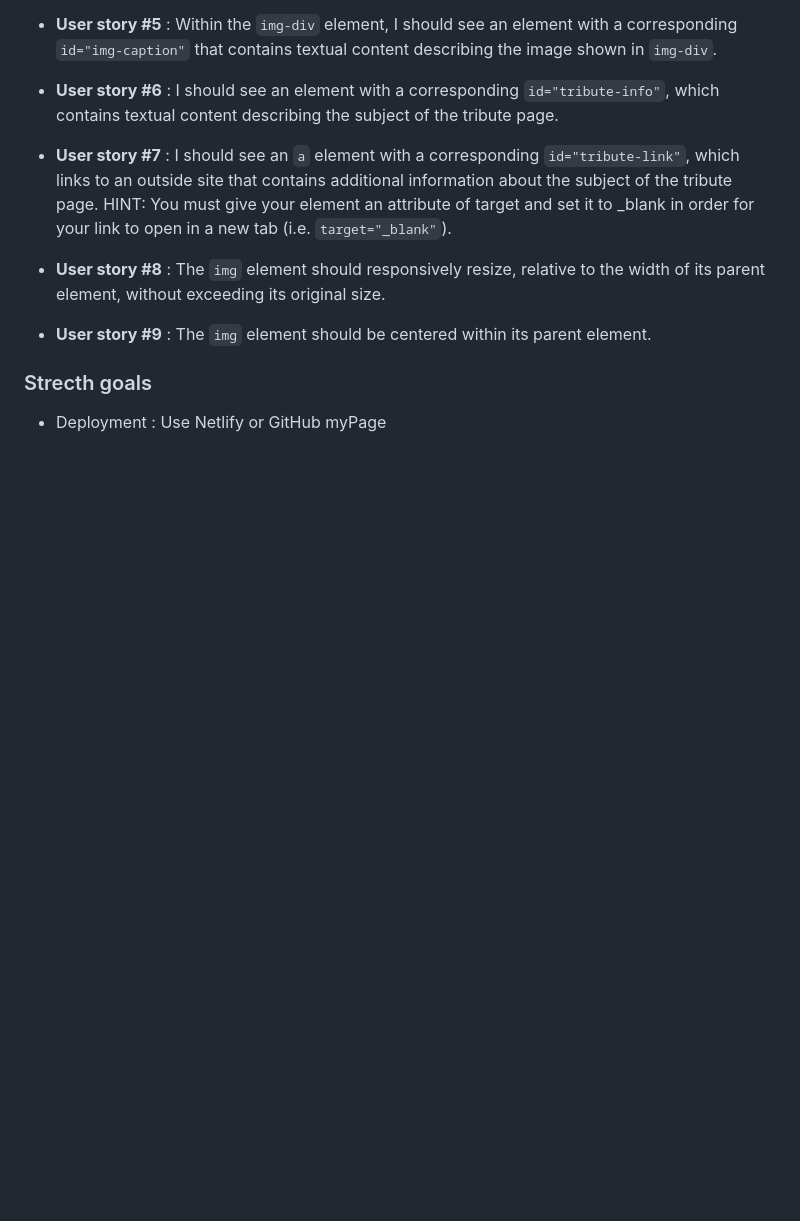
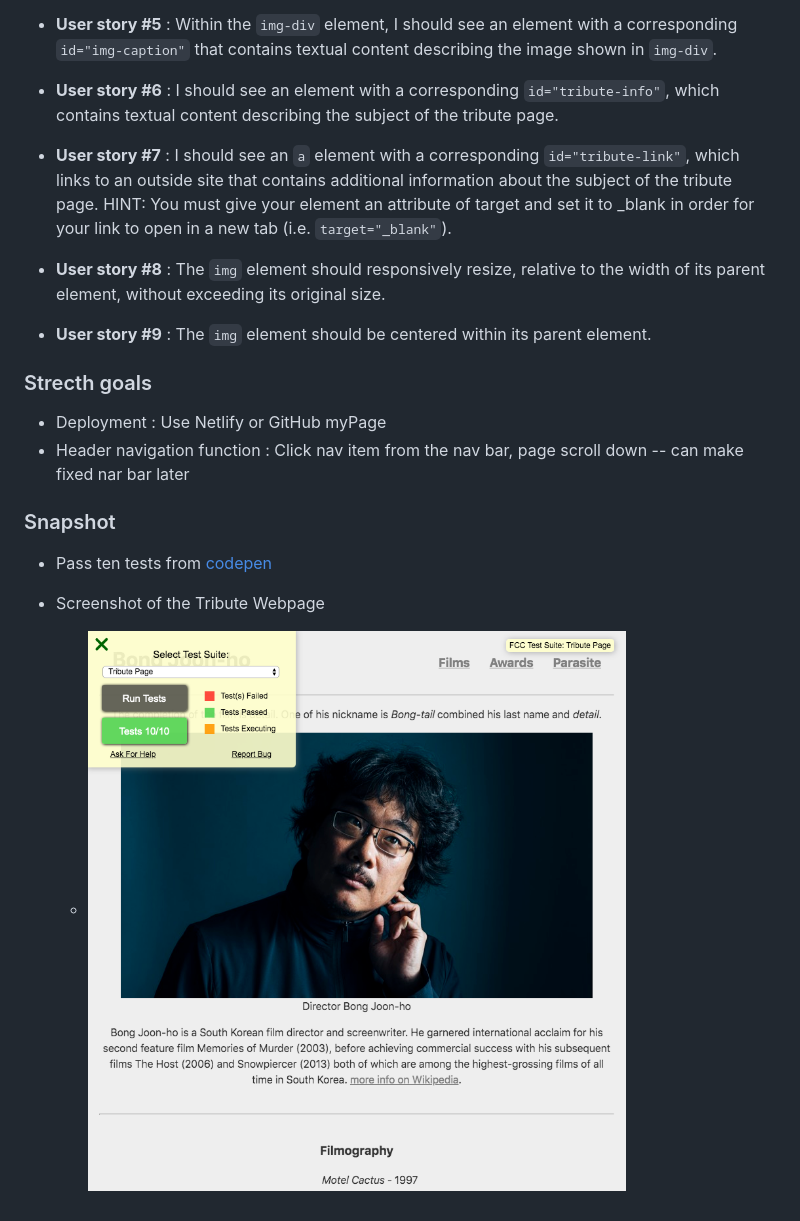
Before and after one commit to areumjo/fcc-01-tribute, a Markdown page: README.md, the part around the change. GitHub-like rendering; pictures changed too: fcc-tribute-snap.png (added); blank space fills up the shorter version.

Commit message:
Completed the challenge - tribute page

```diff
--- a/README.md
+++ b/README.md
@@ -33,3 +33,10 @@ In software development and product management, a user story is an informal, nat
 
 ### Strecth goals
 - Deployment : Use Netlify or GitHub myPage
+- Header navigation function : Click nav item from the nav bar, page scroll down -- can make fixed nar bar later
+
+### Snapshot
+- Pass ten tests from [codepen](https://codepen.io/areumjo/pen/YzPoNOY)
+
+- Screenshot of the Tribute Webpage
+  - ![Screenshot](fcc-tribute-snap.png)
```
Also changed, not shown: 4 other files.
